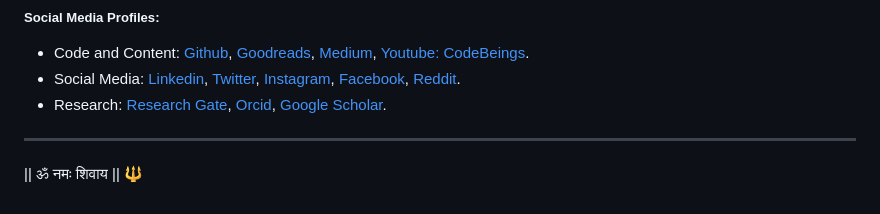
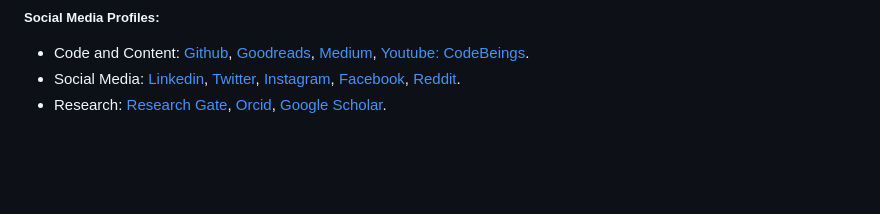
Before and after one commit to mr-ravin/mr-ravin.github.io, a Markdown page: README.md, the part around the change. GitHub-like rendering; blank space fills up the shorter version.

```diff
--- a/README.md
+++ b/README.md
@@ -76,7 +76,3 @@ All these experiences have given him a broader view of life, and help understand
 - Code and Content: [Github](http://github.com/mr-ravin), [Goodreads](https://www.goodreads.com/ravinkumar21), [Medium](https://medium.com/@ch.ravinkumar), [Youtube: CodeBeings](https://www.youtube.com/@CodeBeings).
 - Social Media: [Linkedin](https://www.linkedin.com/in/ravinkumar21), [Twitter](https://twitter.com/Mr_RavinKumar), [Instagram](https://www.instagram.com/ch.ravinkumar), [Facebook](https://www.facebook.com/ravinkumar21), [Reddit](https://www.reddit.com/user/TheMatrixGods).
 - Research: [Research Gate](https://www.researchgate.net/profile/Ravin-Kumar), [Orcid](https://orcid.org/0000-0002-3416-2679), [Google Scholar](https://scholar.google.co.in/citations?user=cNAbJxcAAAAJ).
-
-----
-
-|| ॐ नमः शिवाय || 🔱
```
